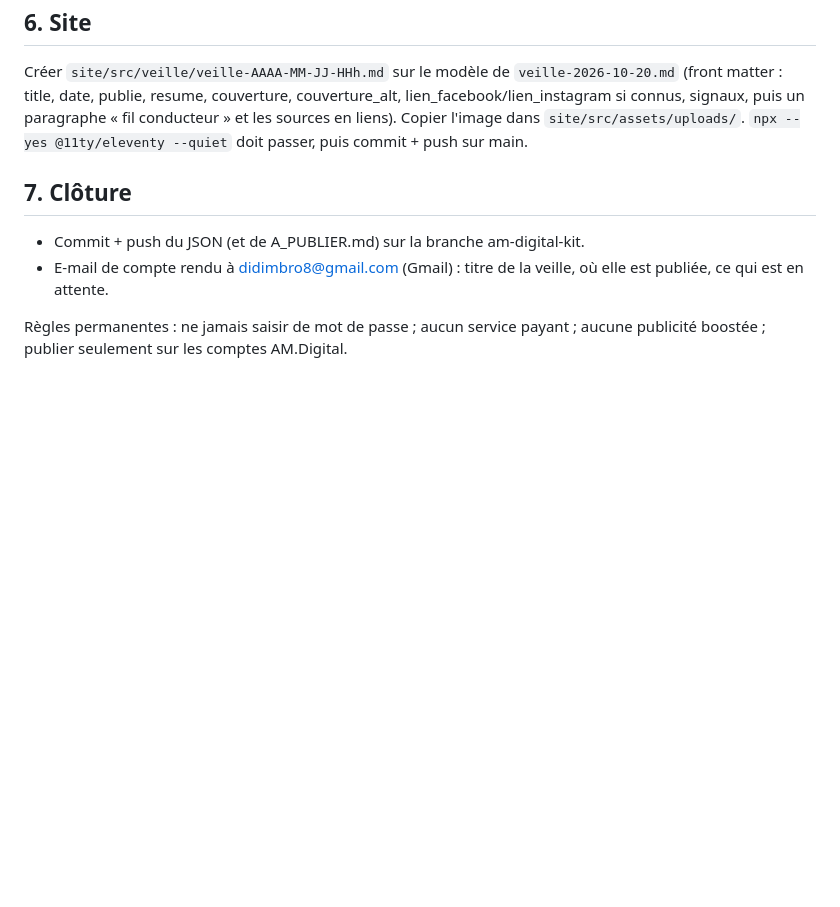
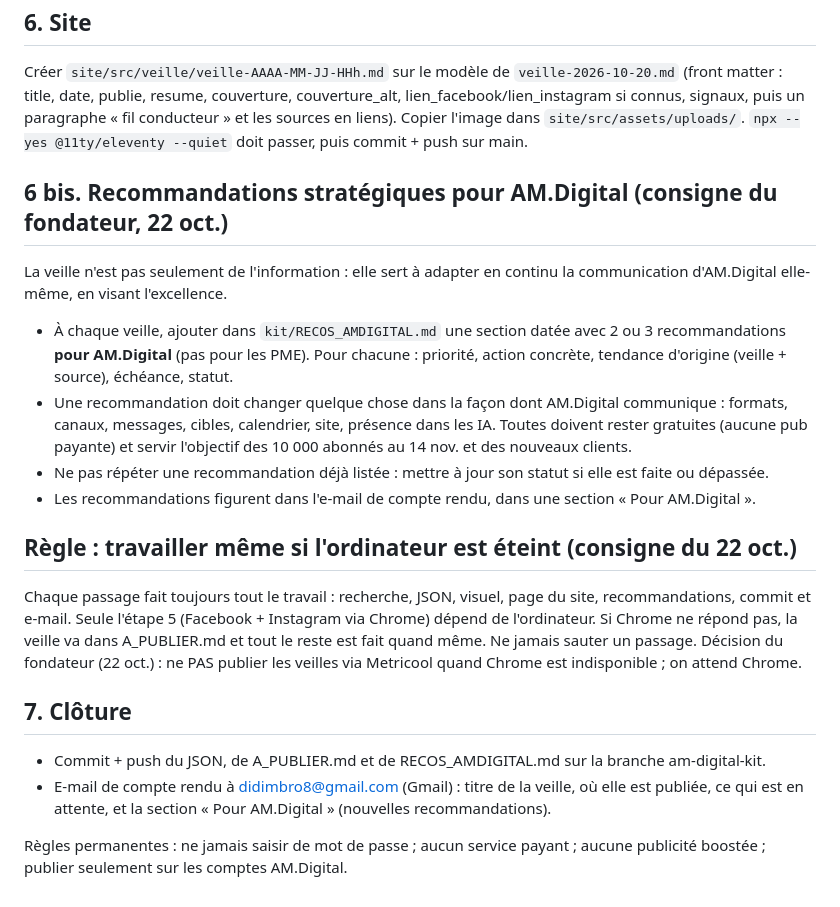
Before and after one commit to didimbro8-sys/MBRO, a Markdown page: VEILLE.md, the part around the change. Rendered like a GitHub page; blank space fills up the shorter version.

Commit message:
Veille : recommandations stratégiques pour AM.Digital + règle « travailler même ordinateur éteint »

```diff
--- a/VEILLE.md
+++ b/VEILLE.md
@@ -44,8 +44,19 @@ Si le script répond « DEBORDEMENT », raccourcir les textes et relancer. Ouvri
 ## 6. Site
 Créer `site/src/veille/veille-AAAA-MM-JJ-HHh.md` sur le modèle de `veille-2026-10-20.md` (front matter : title, date, publie, resume, couverture, couverture_alt, lien_facebook/lien_instagram si connus, signaux, puis un paragraphe « fil conducteur » et les sources en liens). Copier l'image dans `site/src/assets/uploads/`. `npx --yes @11ty/eleventy --quiet` doit passer, puis commit + push sur main.
 
+## 6 bis. Recommandations stratégiques pour AM.Digital (consigne du fondateur, 22 oct.)
+La veille n'est pas seulement de l'information : elle sert à adapter en continu la communication d'AM.Digital elle-même, en visant l'excellence.
+- À chaque veille, ajouter dans `kit/RECOS_AMDIGITAL.md` une section datée avec 2 ou 3 recommandations **pour AM.Digital** (pas pour les PME). Pour chacune : priorité, action concrète, tendance d'origine (veille + source), échéance, statut.
+- Une recommandation doit changer quelque chose dans la façon dont AM.Digital communique : formats, canaux, messages, cibles, calendrier, site, présence dans les IA. Toutes doivent rester gratuites (aucune pub payante) et servir l'objectif des 10 000 abonnés au 14 nov. et des nouveaux clients.
+- Ne pas répéter une recommandation déjà listée : mettre à jour son statut si elle est faite ou dépassée.
+- Les recommandations figurent dans l'e-mail de compte rendu, dans une section « Pour AM.Digital ».
+
+## Règle : travailler même si l'ordinateur est éteint (consigne du 22 oct.)
+Chaque passage fait toujours tout le travail : recherche, JSON, visuel, page du site, recommandations, commit et e-mail. Seule l'étape 5 (Facebook + Instagram via Chrome) dépend de l'ordinateur. Si Chrome ne répond pas, la veille va dans A_PUBLIER.md et tout le reste est fait quand même. Ne jamais sauter un passage.
+Décision du fondateur (22 oct.) : ne PAS publier les veilles via Metricool quand Chrome est indisponible ; on attend Chrome.
+
 ## 7. Clôture
-- Commit + push du JSON (et de A_PUBLIER.md) sur la branche am-digital-kit.
-- E-mail de compte rendu à didimbro8@gmail.com (Gmail) : titre de la veille, où elle est publiée, ce qui est en attente.
+- Commit + push du JSON, de A_PUBLIER.md et de RECOS_AMDIGITAL.md sur la branche am-digital-kit.
+- E-mail de compte rendu à didimbro8@gmail.com (Gmail) : titre de la veille, où elle est publiée, ce qui est en attente, et la section « Pour AM.Digital » (nouvelles recommandations).
 
 Règles permanentes : ne jamais saisir de mot de passe ; aucun service payant ; aucune publicité boostée ; publier seulement sur les comptes AM.Digital.
```
Also changed, not shown: RECOS_AMDIGITAL.md (added, +17 -0 lines).
